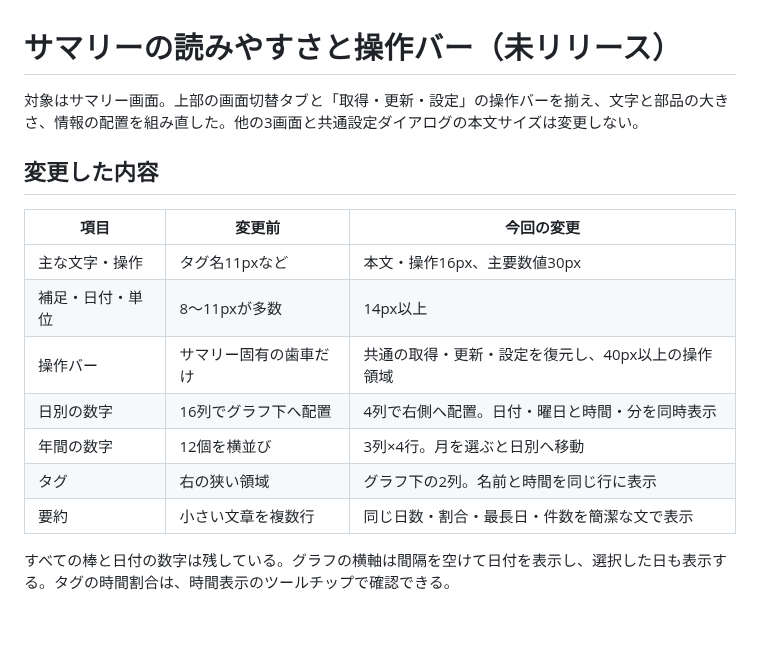
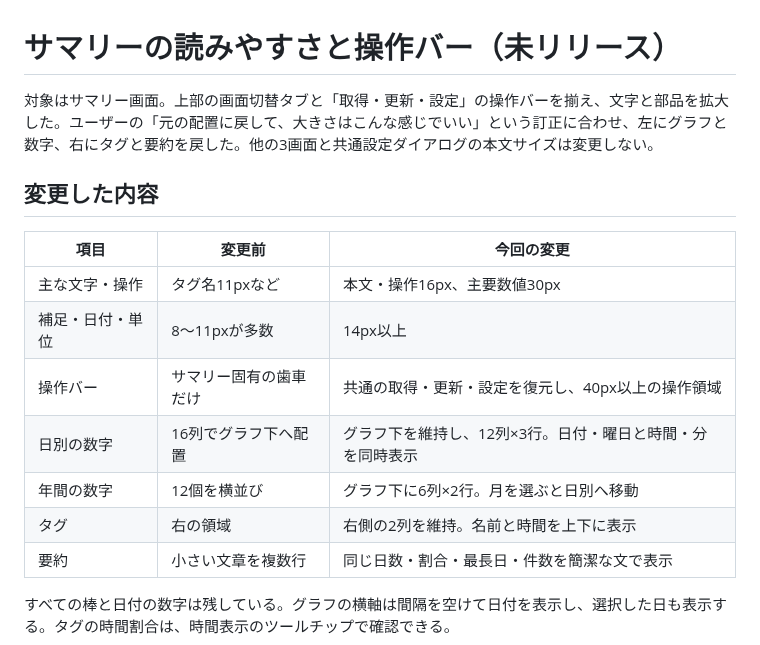
Before and after one commit to t-ueda21/TaskCalendar-Plus, a Markdown page: docs/reviews/summary-readable.md, the part around one of its changes. Rendered like a GitHub page; blank space fills up the shorter version.

```diff
--- a/docs/reviews/summary-readable.md
+++ b/docs/reviews/summary-readable.md
@@ -1,6 +1,6 @@
 # サマリーの読みやすさと操作バー（未リリース）
 
-対象はサマリー画面。上部の画面切替タブと「取得・更新・設定」の操作バーを揃え、文字と部品の大きさ、情報の配置を組み直した。他の3画面と共通設定ダイアログの本文サイズは変更しない。
+対象はサマリー画面。上部の画面切替タブと「取得・更新・設定」の操作バーを揃え、文字と部品を拡大した。ユーザーの「元の配置に戻して、大きさはこんな感じでいい」という訂正に合わせ、左にグラフと数字、右にタグと要約を戻した。他の3画面と共通設定ダイアログの本文サイズは変更しない。
 
 ## 変更した内容
 
@@ -9,9 +9,9 @@
 | 主な文字・操作 | タグ名11pxなど | 本文・操作16px、主要数値30px |
 | 補足・日付・単位 | 8〜11pxが多数 | 14px以上 |
 | 操作バー | サマリー固有の歯車だけ | 共通の取得・更新・設定を復元し、40px以上の操作領域 |
-| 日別の数字 | 16列でグラフ下へ配置 | 4列で右側へ配置。日付・曜日と時間・分を同時表示 |
-| 年間の数字 | 12個を横並び | 3列×4行。月を選ぶと日別へ移動 |
-| タグ | 右の狭い領域 | グラフ下の2列。名前と時間を同じ行に表示 |
+| 日別の数字 | 16列でグラフ下へ配置 | グラフ下を維持し、12列×3行。日付・曜日と時間・分を同時表示 |
+| 年間の数字 | 12個を横並び | グラフ下に6列×2行。月を選ぶと日別へ移動 |
+| タグ | 右の領域 | 右側の2列を維持。名前と時間を上下に表示 |
 | 要約 | 小さい文章を複数行 | 同じ日数・割合・最長日・件数を簡潔な文で表示 |
 
 すべての棒と日付の数字は残している。グラフの横軸は間隔を空けて日付を表示し、選択した日も表示する。タグの時間割合は、時間表示のツールチップで確認できる。
```
Also changed, not shown: other parts of docs/reviews/summary-readable.md (+3 -2 lines), CHANGELOG.md (+1 -1 lines), docs/images/summary-readable/month-10-tags.png, docs/images/summary-readable/month-dark.png, docs/images/summary-readable/month-selected-tags.png, docs/images/summary-readable/year.png, 6 other files.
